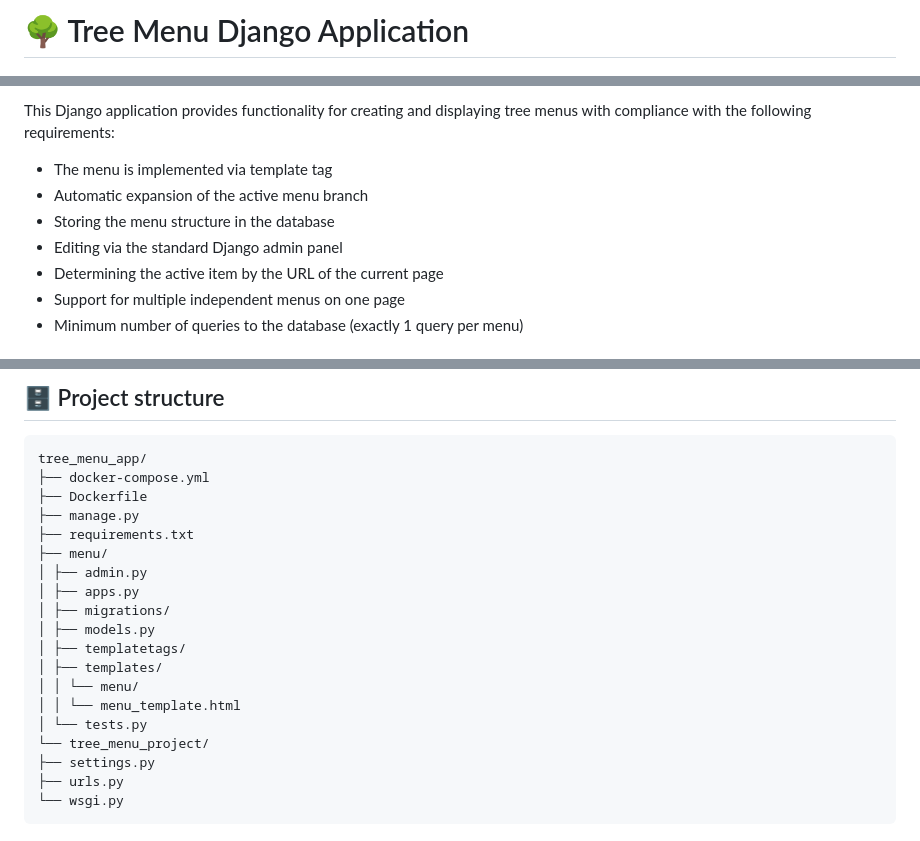
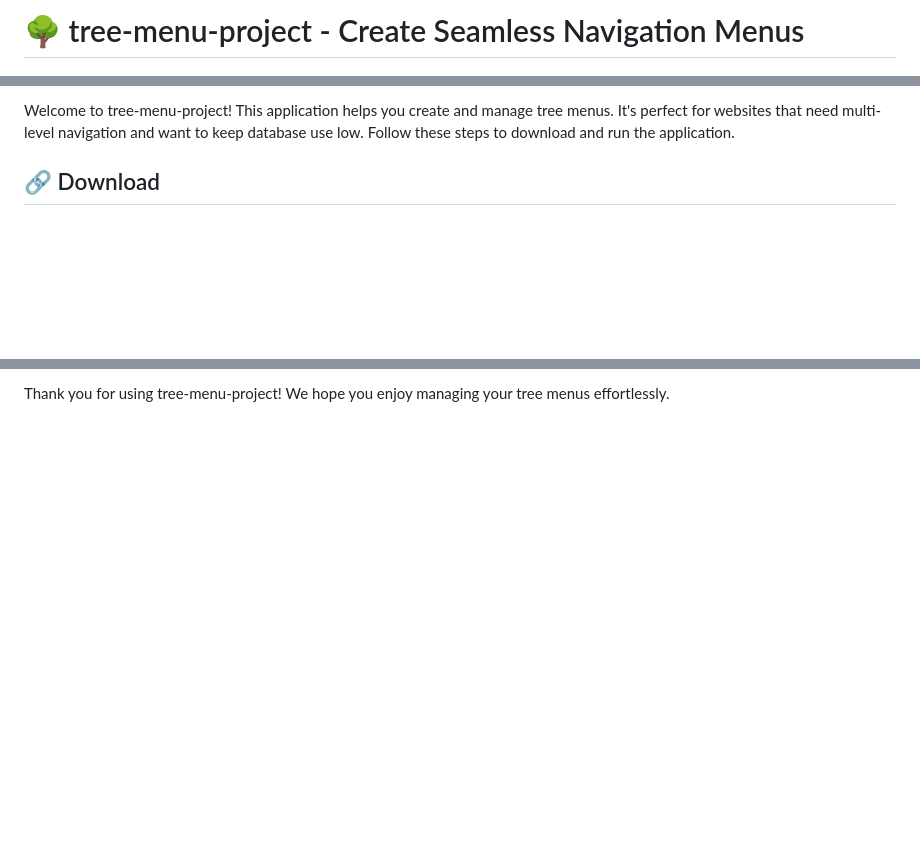
Before and after one commit to renaldyazis/tree-menu-project, a Markdown page: README.md, 3 parts joined by grey strips. Rendered like a GitHub page; blank space fills up the shorter version.

````diff
--- a/README.md
+++ b/README.md
@@ -1,2 +1,2 @@
-# 🌳 Tree Menu Django Application
+# 🌳 tree-menu-project - Create Seamless Navigation Menus
 
@@ -6,11 +4,5 @@
 
-This Django application provides functionality for creating and displaying tree menus with compliance with the following requirements:
+Welcome to tree-menu-project! This application helps you create and manage tree menus. It's perfect for websites that need multi-level navigation and want to keep database use low. Follow these steps to download and run the application.
 
-- The menu is implemented via template tag
-- Automatic expansion of the active menu branch
-- Storing the menu structure in the database
-- Editing via the standard Django admin panel
-- Determining the active item by the URL of the current page
-- Support for multiple independent menus on one page
-- Minimum number of queries to the database (exactly 1 query per menu)
+## 🔗 Download
 
@@ -110,24 +86,2 @@ Test coverage:
 
-## 🗄 Project structure
-
-```
-tree_menu_app/
-├── docker-compose.yml
-├── Dockerfile
-├── manage.py
-├── requirements.txt
-├── menu/
-│ ├── admin.py
-│ ├── apps.py
-│ ├── migrations/
-│ ├── models.py
-│ ├── templatetags/
-│ ├── templates/
-│ │ └── menu/
-│ │ └── menu_template.html
-│ └── tests.py
-└── tree_menu_project/
-├── settings.py
-├── urls.py
-└── wsgi.py
-```
+Thank you for using tree-menu-project! We hope you enjoy managing your tree menus effortlessly.
````
Also changed, not shown: other parts of README.md (+54 -72 lines).
